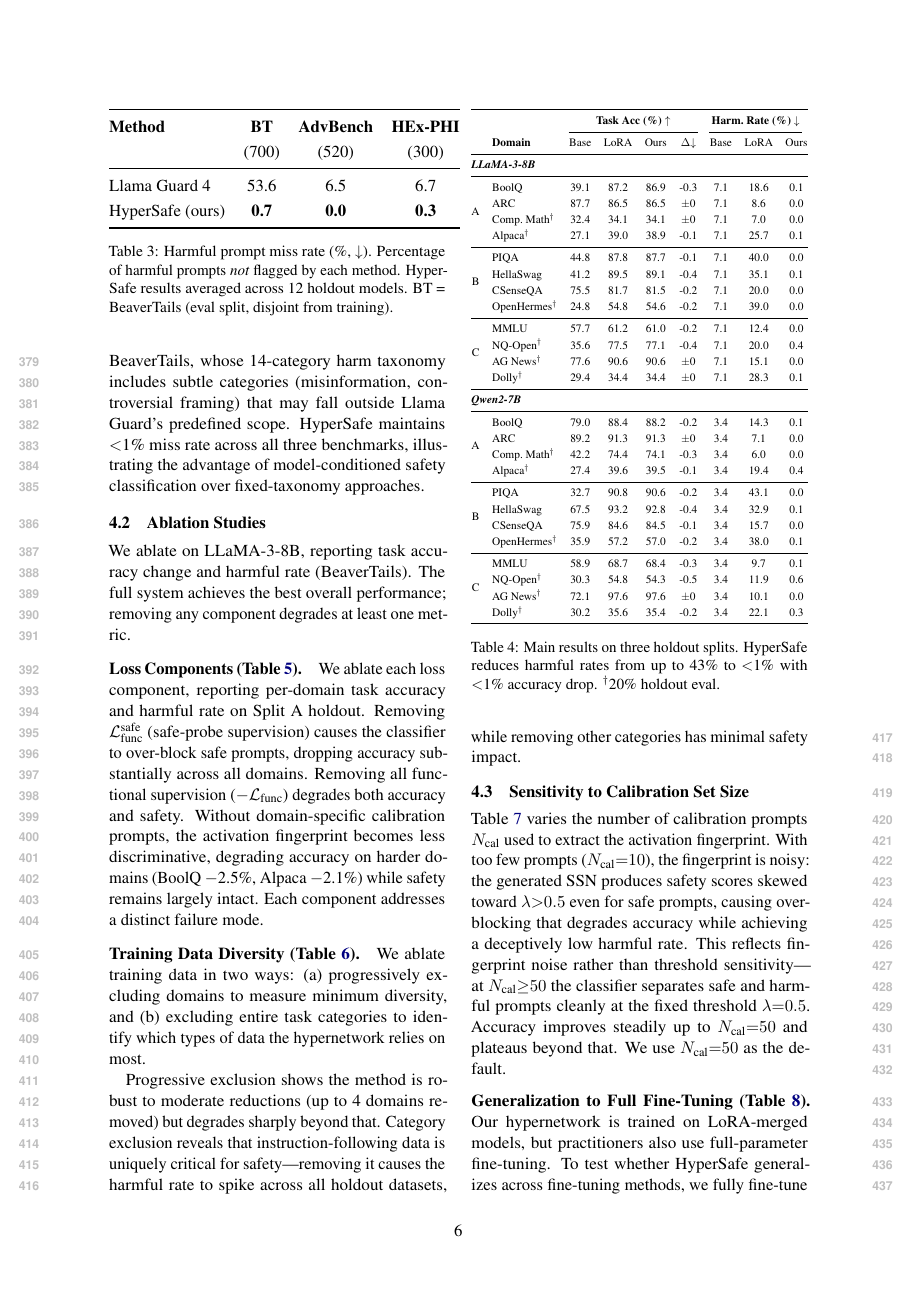
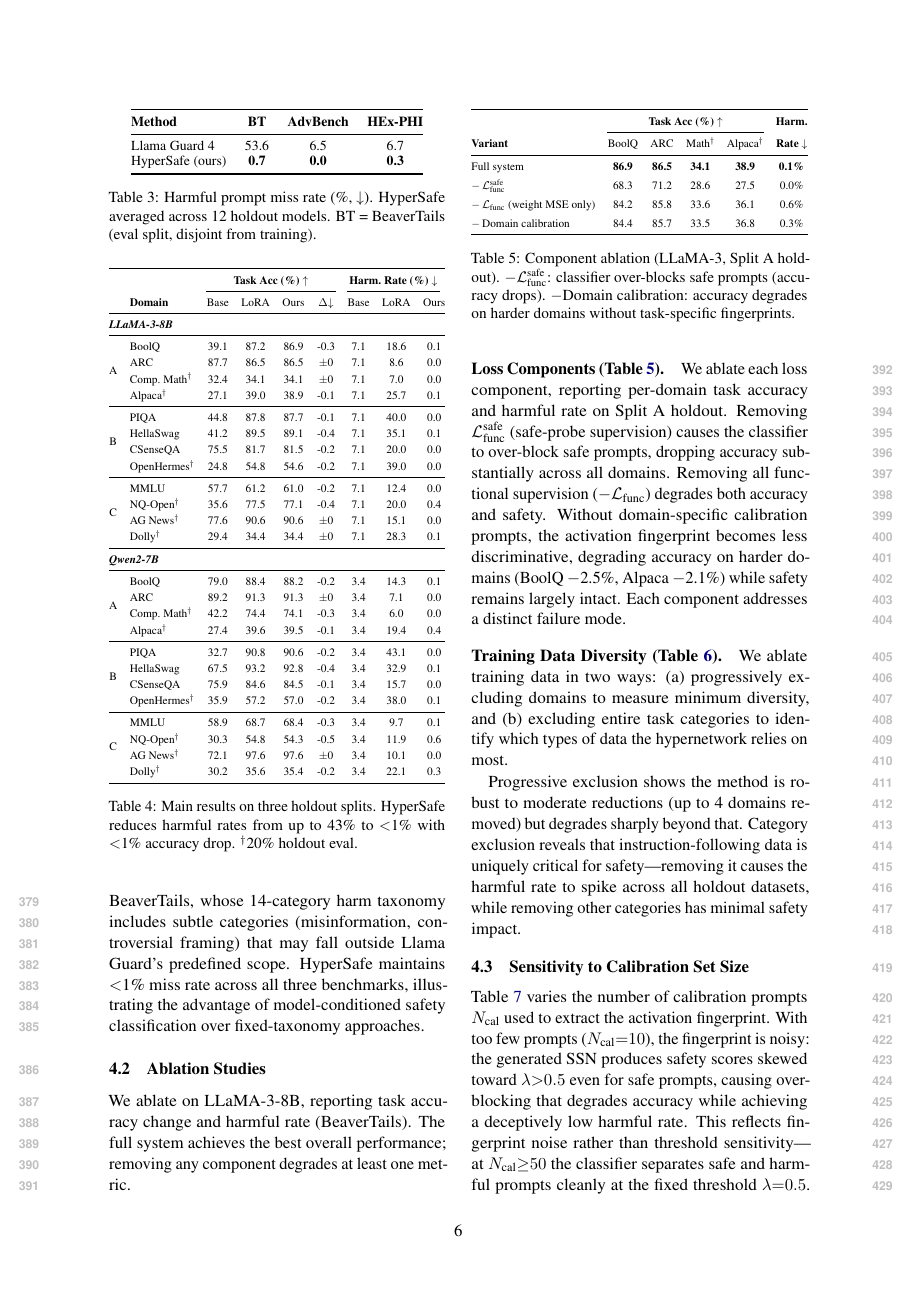
Before and after one commit to nokronim/Remedy-your-damaged-safety-alignment-at-only-inference-cost, a LaTeX paper (acl_latex.tex, which reads sec/4_experiments.tex): page 6 of 11. Compiled offline with pdfLaTeX.

Commit message:
Slim down Llama Guard table: drop redundant prompt counts
Co-Authored-By: Claude Opus 4.6 (1M context) <noreply@anthropic.com>

```diff
--- a/sec/4_experiments.tex
+++ b/sec/4_experiments.tex
@@ -60,17 +60,16 @@ We compare against Llama Guard 4~\cite{inan2023llama} (12B), the latest model-ag
 
 \begin{table}[t]
 \centering
-\renewcommand{\arraystretch}{1.2}
+\small
 \begin{tabular}{@{}lccc@{}}
 \toprule
 \textbf{Method} & \textbf{BT} & \textbf{AdvBench} & \textbf{HEx-PHI} \\
-& (700) & (520) & (300) \\
 \midrule
 Llama Guard 4 & 53.6 & 6.5 & 6.7 \\
 \method{} (ours) & \textbf{0.7} & \textbf{0.0} & \textbf{0.3} \\
 \bottomrule
 \end{tabular}
-\caption{Harmful prompt miss rate (\%, $\downarrow$). Percentage of harmful prompts \textit{not} flagged by each method. \method{} results averaged across 12 holdout models. BT = BeaverTails (eval split, disjoint from training).}
+\caption{Harmful prompt miss rate (\%, $\downarrow$). \method{} averaged across 12 holdout models. BT = BeaverTails (eval split, disjoint from training).}
 \label{tab:llamaguard}
 \end{table}
 
```
